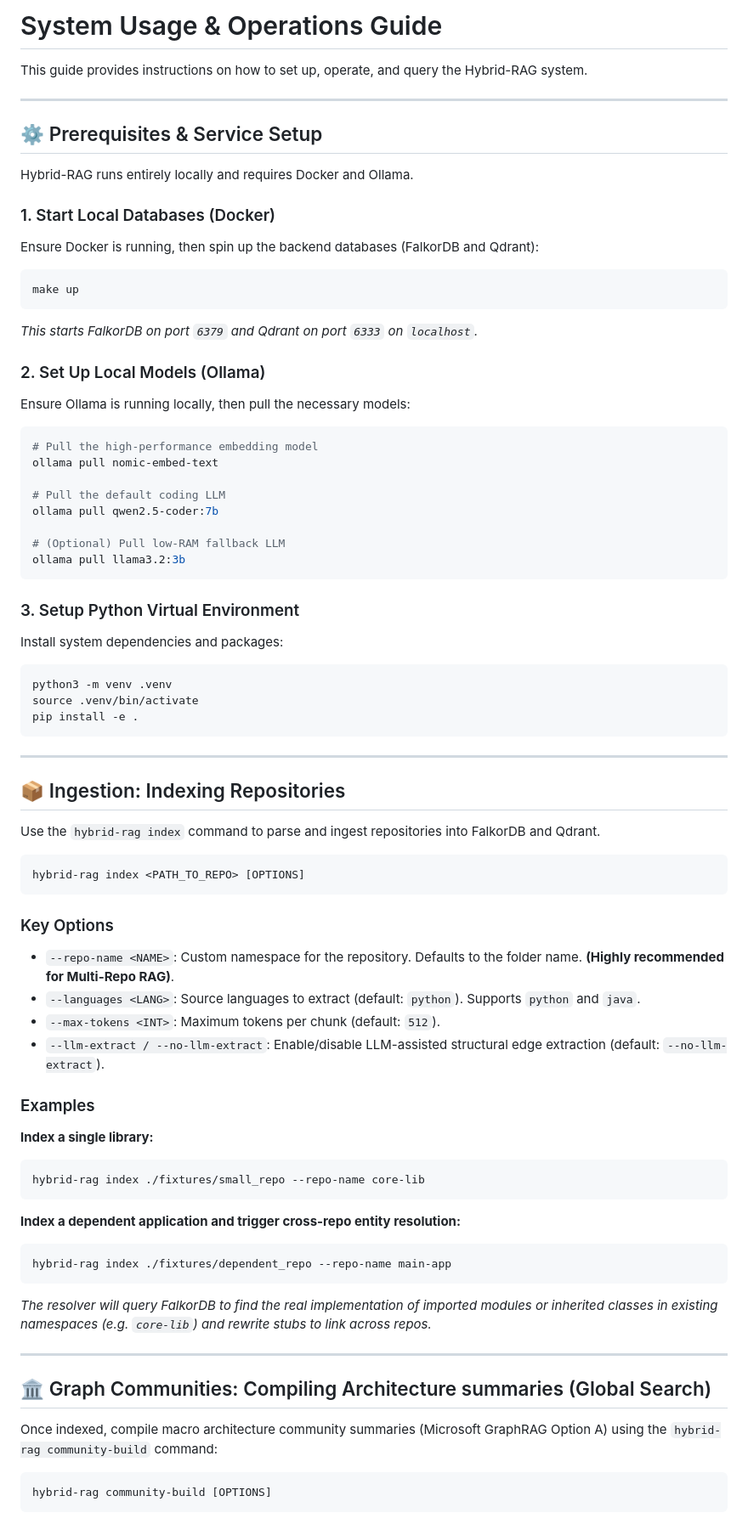
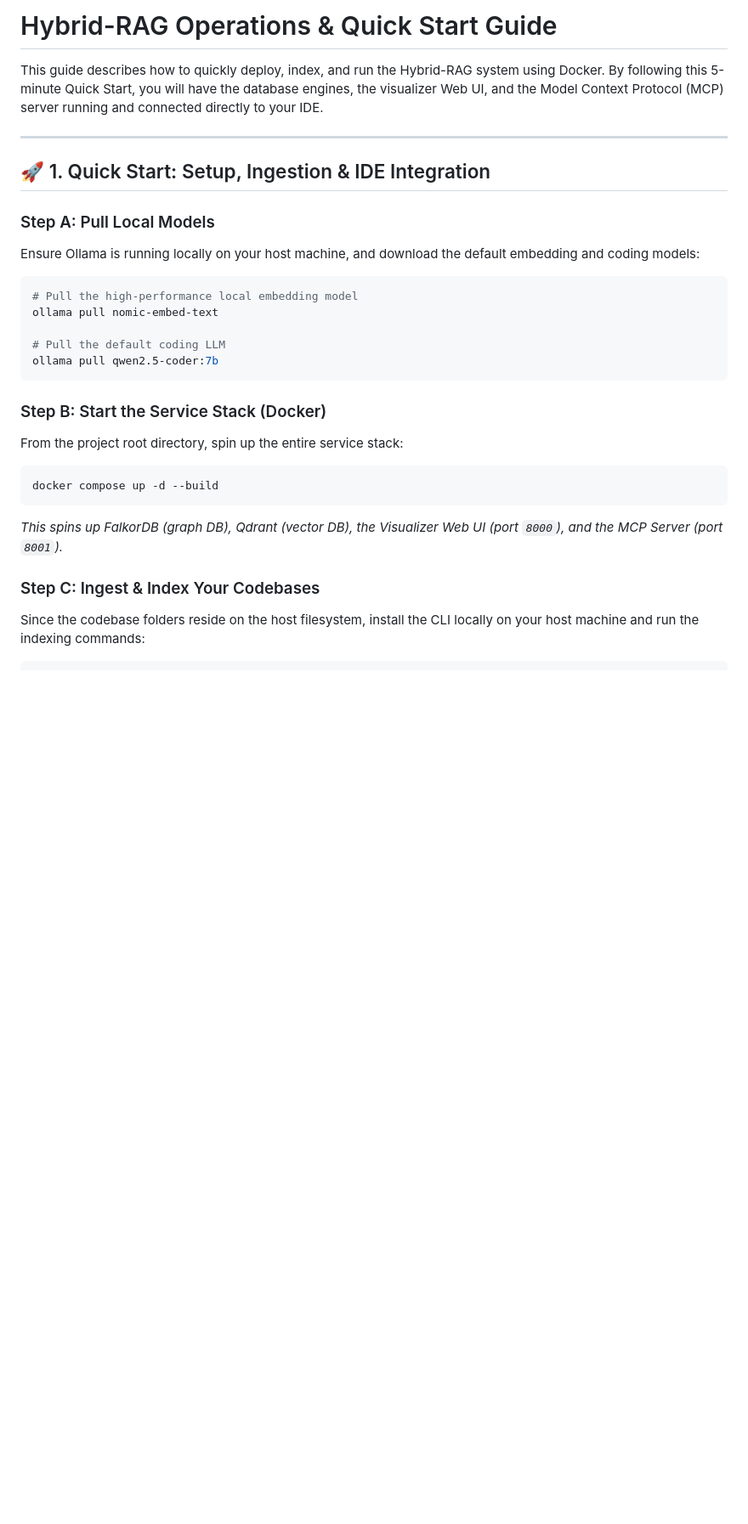
Before and after one commit to trantienduat/hybrid-RAG, a Markdown page: docs/usage.md, the part around one of its changes. Shown at 85% size. Rendered like a GitHub page; blank space fills up the shorter version.

````diff
--- a/docs/usage.md
+++ b/docs/usage.md
@@ -1,77 +1,28 @@
-# System Usage & Operations Guide
+# Hybrid-RAG Operations & Quick Start Guide
 
-This guide provides instructions on how to set up, operate, and query the Hybrid-RAG system.
+This guide describes how to quickly deploy, index, and run the Hybrid-RAG system using Docker. By following this 5-minute Quick Start, you will have the database engines, the visualizer Web UI, and the Model Context Protocol (MCP) server running and connected directly to your IDE.
 
 ---
 
-## ⚙️ Prerequisites & Service Setup
+## 🚀 1. Quick Start: Setup, Ingestion & IDE Integration
 
-Hybrid-RAG runs entirely locally and requires Docker and Ollama.
-
-### 1. Start Local Databases (Docker)
-Ensure Docker is running, then spin up the backend databases (FalkorDB and Qdrant):
+### Step A: Pull Local Models
+Ensure Ollama is running locally on your host machine, and download the default embedding and coding models:
 ```bash
-make up
-```
-*This starts FalkorDB on port `6379` and Qdrant on port `6333` on `localhost`.*
-
-### 2. Set Up Local Models (Ollama)
-Ensure Ollama is running locally, then pull the necessary models:
-```bash
-# Pull the high-performance embedding model
+# Pull the high-performance local embedding model
 ollama pull nomic-embed-text
 
 # Pull the default coding LLM
 ollama pull qwen2.5-coder:7b
-
-# (Optional) Pull low-RAM fallback LLM
-ollama pull llama3.2:3b
 ```
 
-### 3. Setup Python Virtual Environment
-Install system dependencies and packages:
+### Step B: Start the Service Stack (Docker)
+From the project root directory, spin up the entire service stack:
 ```bash
-python3 -m venv .venv
-source .venv/bin/activate
-pip install -e .
+docker compose up -d --build
 ```
+*This spins up FalkorDB (graph DB), Qdrant (vector DB), the Visualizer Web UI (port `8000`), and the MCP Server (port `8001`).*
 
----
-
-## 📦 Ingestion: Indexing Repositories
-
-Use the `hybrid-rag index` command to parse and ingest repositories into FalkorDB and Qdrant.
-
+### Step C: Ingest & Index Your Codebases
+Since the codebase folders reside on the host filesystem, install the CLI locally on your host machine and run the indexing commands:
 ```bash
-hybrid-rag index <PATH_TO_REPO> [OPTIONS]
-```
-
-### Key Options
-*   `--repo-name <NAME>`: Custom namespace for the repository. Defaults to the folder name. **(Highly recommended for Multi-Repo RAG)**.
-*   `--languages <LANG>`: Source languages to extract (default: `python`). Supports `python` and `java`.
-*   `--max-tokens <INT>`: Maximum tokens per chunk (default: `512`).
-*   `--llm-extract / --no-llm-extract`: Enable/disable LLM-assisted structural edge extraction (default: `--no-llm-extract`).
-
-### Examples
-
-**Index a single library:**
-```bash
-hybrid-rag index ./fixtures/small_repo --repo-name core-lib
-```
-
-**Index a dependent application and trigger cross-repo entity resolution:**
-```bash
-hybrid-rag index ./fixtures/dependent_repo --repo-name main-app
-```
-*The resolver will query FalkorDB to find the real implementation of imported modules or inherited classes in existing namespaces (e.g. `core-lib`) and rewrite stubs to link across repos.*
-
----
-
-## 🏛️ Graph Communities: Compiling Architecture summaries (Global Search)
-
-Once indexed, compile macro architecture community summaries (Microsoft GraphRAG Option A) using the `hybrid-rag community-build` command:
-
-```bash
-hybrid-rag community-build [OPTIONS]
-```
-
````
Also changed, not shown: other parts of docs/usage.md (+63 -156 lines).
